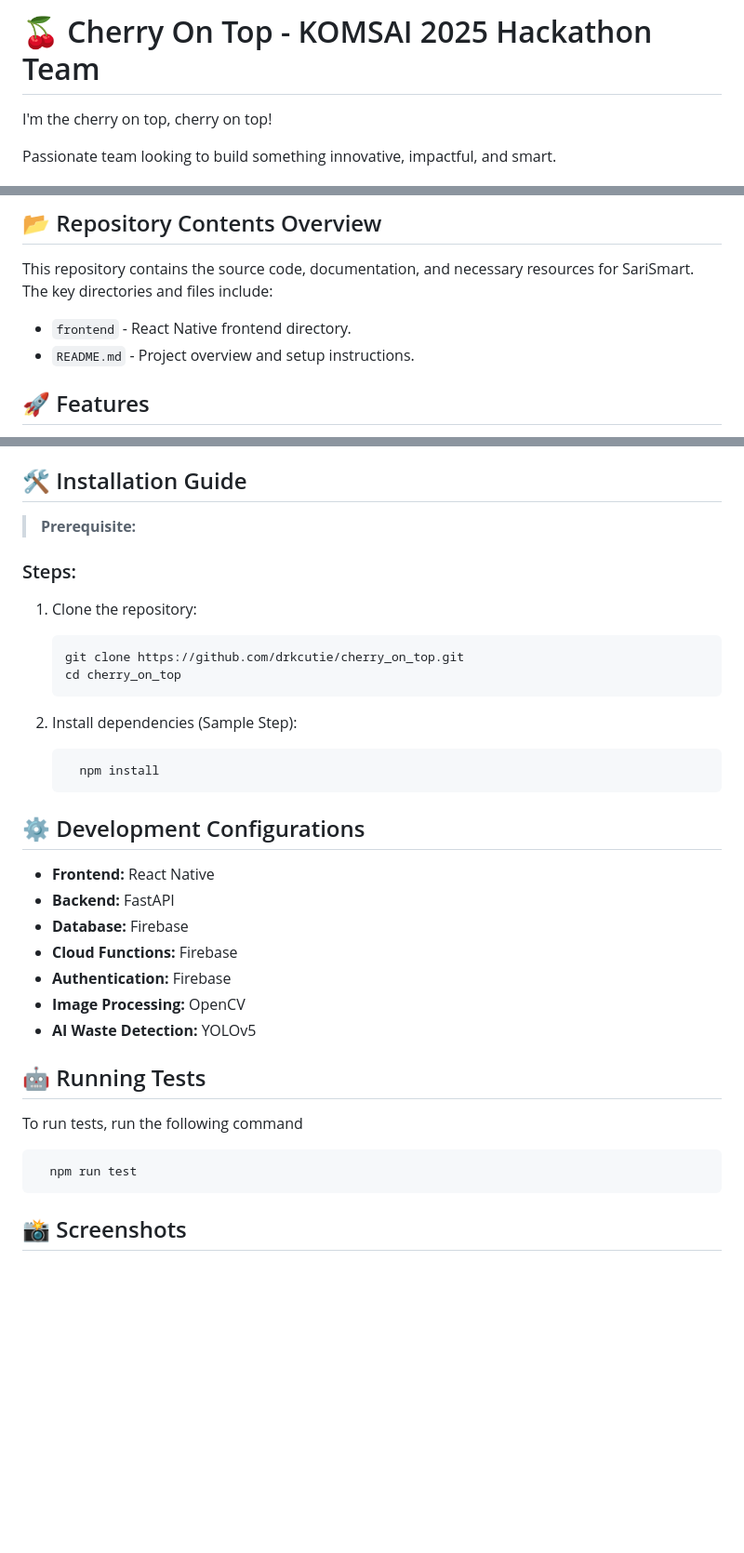
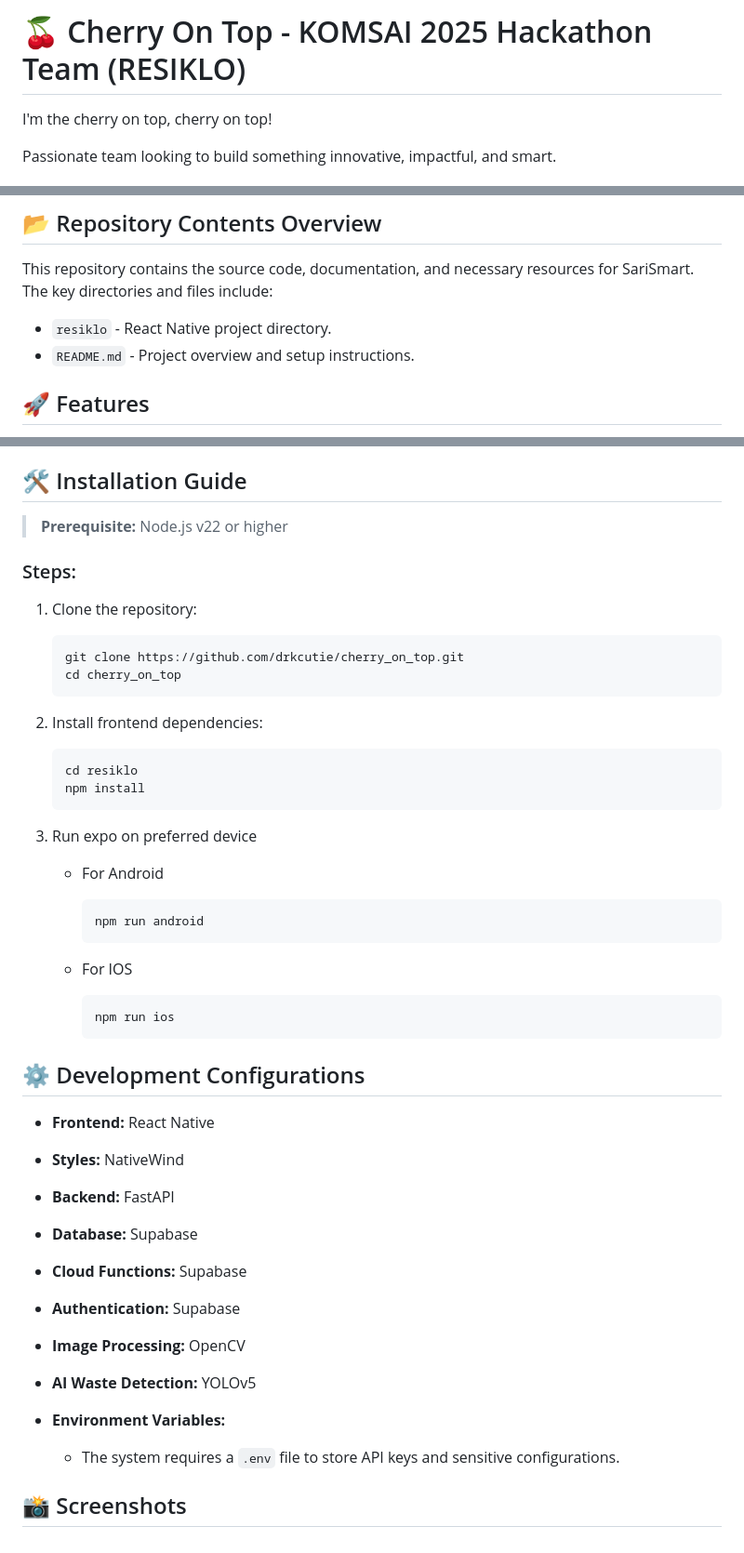
Before and after one commit to drkcutie/cherry_on_top, a Markdown page: README.md, 3 parts joined by grey strips. Shown: that part at 93% size. Drawn GitHub-style; blank space fills up the shorter version.

````diff
--- a/README.md
+++ b/README.md
@@ -1,4 +1,4 @@
-# 🍒 Cherry On Top - KOMSAI 2025 Hackathon Team
+# 🍒 Cherry On Top - KOMSAI 2025 Hackathon Team (RESIKLO)
 
 I'm the cherry on top, cherry on top!
 
@@ -32,7 +32,7 @@ RESIKLO is an AI-driven waste reduction and tracking platform designed to make s
 
 This repository contains the source code, documentation, and necessary resources for SariSmart. The key directories and files include:
 
-- `frontend` - React Native frontend directory.
+- `resiklo` - React Native project directory.
 - `README.md` - Project overview and setup instructions.
 
 ## 🚀 Features
@@ -68,7 +68,7 @@ We follow this git workflow:
 
 ## 🛠️ Installation Guide
 
-> **Prerequisite:**
+> **Prerequisite:** Node.js v22 or higher
 
 ### Steps:
 
@@ -79,28 +79,39 @@ We follow this git workflow:
    cd cherry_on_top
    ```
 
-2. Install dependencies (Sample Step):
+2. Install frontend dependencies:
 
    ```sh
-     npm install
+   cd resiklo
+   npm install
    ```
+
+3. Run expo on preferred device
+
+   - For Android
+
+     ```sh
+     npm run android
+     ```
+
+   - For IOS
+
+     ```sh
+     npm run ios
+     ```
 
 ## ⚙️ Development Configurations
 
 - **Frontend:** React Native
+- **Styles:** NativeWind
 - **Backend:** FastAPI
-- **Database:** Firebase
-- **Cloud Functions:** Firebase
-- **Authentication:** Firebase
+- **Database:** Supabase
+- **Cloud Functions:** Supabase
+- **Authentication:** Supabase
 - **Image Processing:** OpenCV
 - **AI Waste Detection:** YOLOv5
+- **Environment Variables:**
 
-## 🤖 Running Tests
-
-To run tests, run the following command
-
-```bash
-  npm run test
-```
+  - The system requires a `.env` file to store API keys and sensitive configurations.
 
 ## 📸 Screenshots
````
